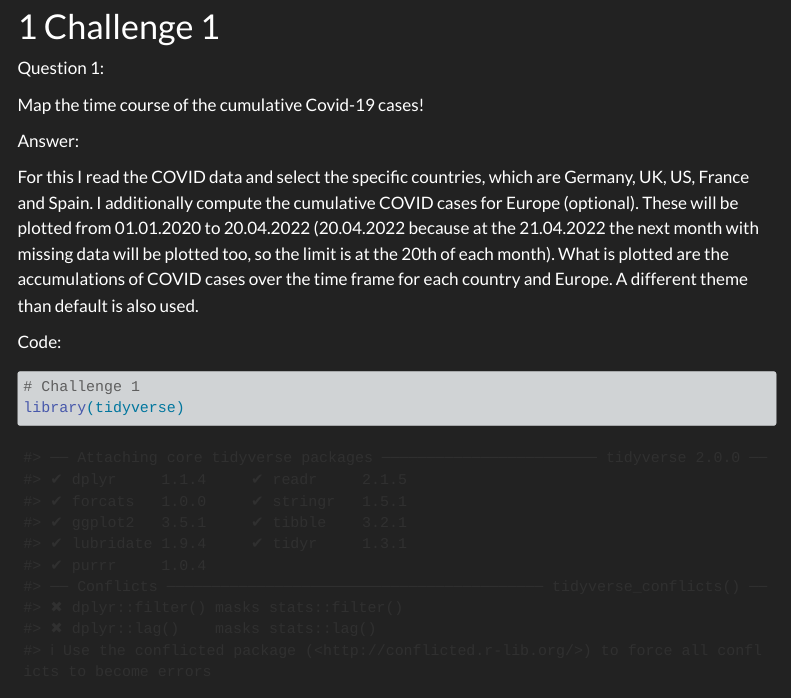
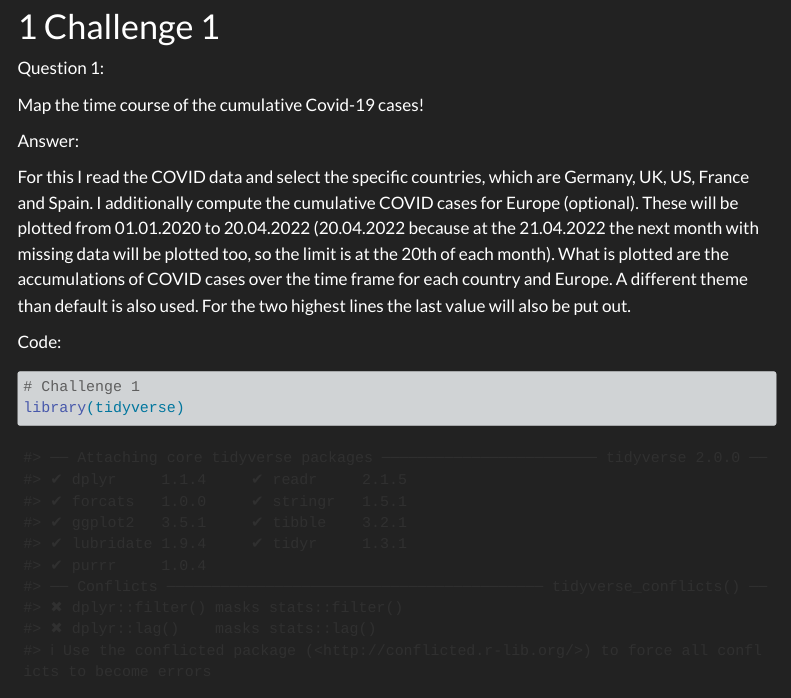
Before and after one commit to TUHHStartupEngineers-Classroom/ss24-bdsb-DavisR, a Quarto document (content/01_journal/04_data_visualization.qmd): the page in a window 1100 px wide, from 110 px down. Rendered offline with R 4.5, knitr and Pandoc in place of Quarto, with nearby package versions; some code elsewhere in the file could not run offline; menus at the side of the page are left out; long lines of code are wrapped.

Commit message:
Changed markdown files #3

```diff
--- a/content/01_journal/04_data_visualization.qmd
+++ b/content/01_journal/04_data_visualization.qmd
@@ -11,7 +11,7 @@ Map the time course of the cumulative Covid-19 cases!
 
 Answer:
 
-For this I read the COVID data and select the specific countries, which are Germany, UK, US, France and Spain. I additionally compute the cumulative COVID cases for Europe (optional). These will be plotted from 01.01.2020 to 20.04.2022 (20.04.2022 because at the 21.04.2022 the next month with missing data will be plotted too, so the limit is at the 20th of each month). What is plotted are the accumulations of COVID cases over the time frame for each country and Europe. A different theme than default is also used.
+For this I read the COVID data and select the specific countries, which are Germany, UK, US, France and Spain. I additionally compute the cumulative COVID cases for Europe (optional). These will be plotted from 01.01.2020 to 20.04.2022 (20.04.2022 because at the 21.04.2022 the next month with missing data will be plotted too, so the limit is at the 20th of each month). What is plotted are the accumulations of COVID cases over the time frame for each country and Europe. A different theme than default is also used. For the two highest lines the last value will also be put out.
 
 Code:
 
```
Also changed, not shown: 3 other files.
